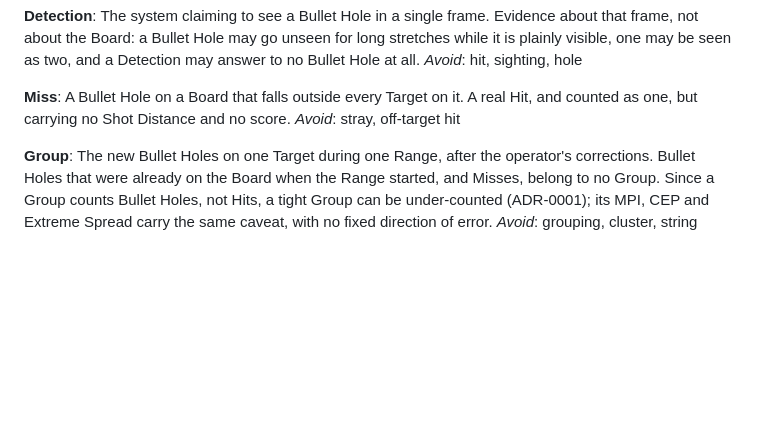
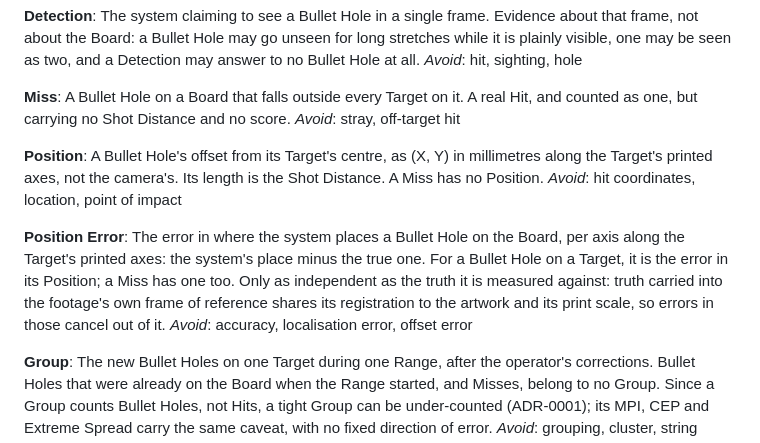
Before and after one commit to Asgard-Ltd-R-D/KanatBackend, a Markdown page: CONTEXT.md, the part around the change. Drawn GitHub-style; blank space fills up the shorter version.

Commit message:
docs: #124 define Position and Position Error
Position is a Bullet Hole's (X, Y) in mm from its Target's centre along the
printed axes; Position Error is the system's place minus the true one, per
axis, Misses included, and only as independent as its truth.

Refs #124

Co-Authored-By: Claude Opus 5.5 <noreply@anthropic.com>

```diff
--- a/CONTEXT.md
+++ b/CONTEXT.md
@@ -47,6 +47,21 @@ _Avoid_: hit, sighting, hole
 A Bullet Hole on a Board that falls outside every Target on it. A real Hit, and
 counted as one, but carrying no Shot Distance and no score.
 _Avoid_: stray, off-target hit
+
+**Position**:
+A Bullet Hole's offset from its Target's centre, as (X, Y) in millimetres along
+the Target's printed axes, not the camera's. Its length is the Shot Distance. A
+Miss has no Position.
+_Avoid_: hit coordinates, location, point of impact
+
+**Position Error**:
+The error in where the system places a Bullet Hole on the Board, per axis
+along the Target's printed axes: the system's place minus the true one. For a
+Bullet Hole on a Target, it is the error in its Position; a Miss has one too.
+Only as independent as the truth it is measured against: truth carried into
+the footage's own frame of reference shares its registration to the artwork
+and its print scale, so errors in those cancel out of it.
+_Avoid_: accuracy, localisation error, offset error
 
 **Group**:
 The new Bullet Holes on one Target during one Range, after the operator's
```
